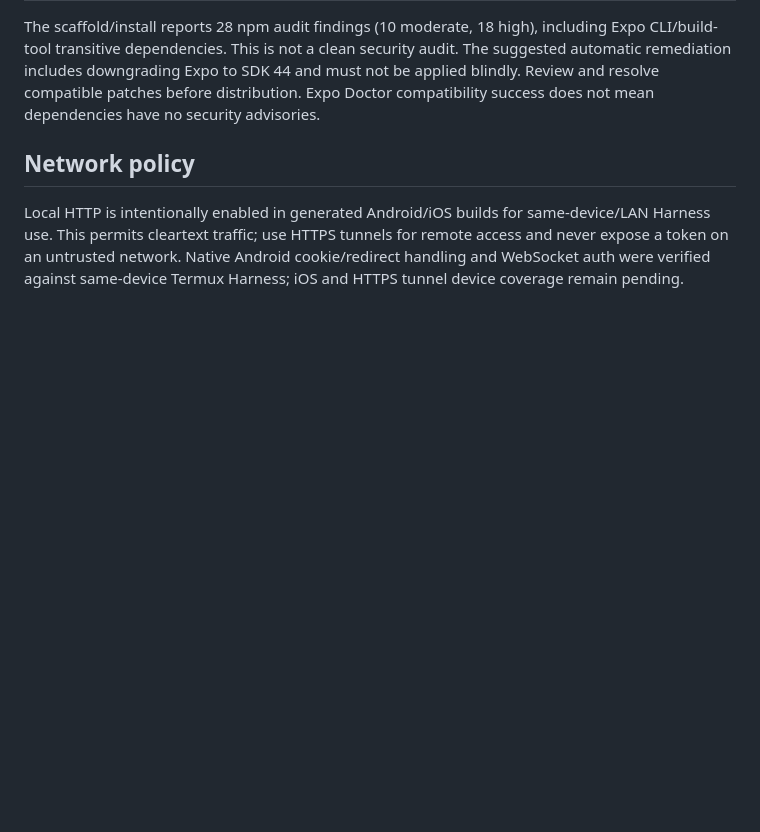
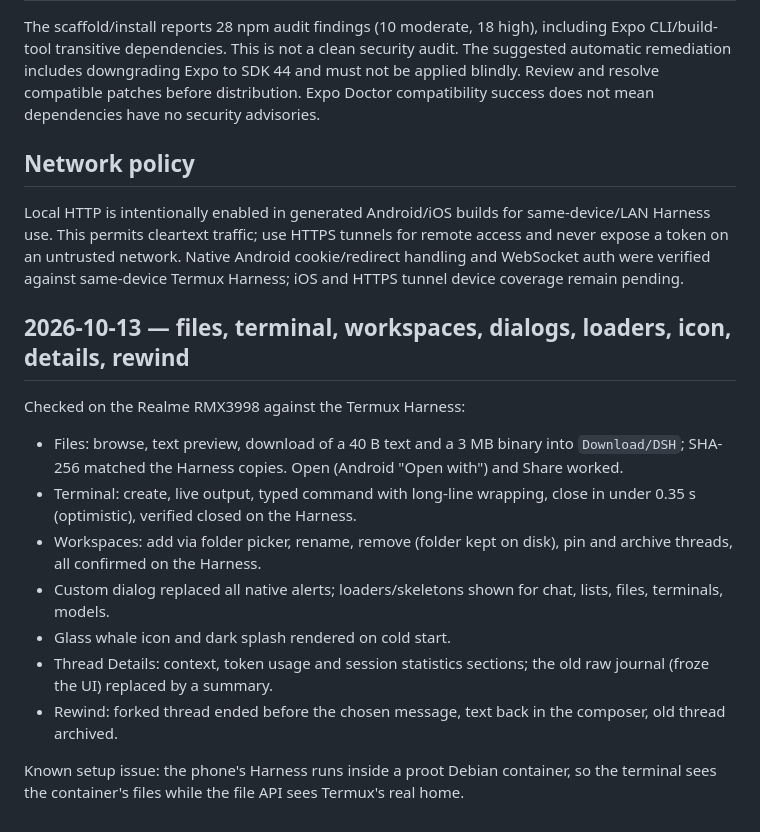
Before and after one commit to mrbeandev/dsh-app, a Markdown page: docs/VALIDATION.md, the part around the change. Rendered like a GitHub page; blank space fills up the shorter version.

```diff
--- a/docs/VALIDATION.md
+++ b/docs/VALIDATION.md
@@ -40,3 +40,17 @@ The scaffold/install reports 28 npm audit findings (10 moderate, 18 high), inclu
 ## Network policy
 
 Local HTTP is intentionally enabled in generated Android/iOS builds for same-device/LAN Harness use. This permits cleartext traffic; use HTTPS tunnels for remote access and never expose a token on an untrusted network. Native Android cookie/redirect handling and WebSocket auth were verified against same-device Termux Harness; iOS and HTTPS tunnel device coverage remain pending.
+
+## 2026-10-13 — files, terminal, workspaces, dialogs, loaders, icon, details, rewind
+
+Checked on the Realme RMX3998 against the Termux Harness:
+
+- Files: browse, text preview, download of a 40 B text and a 3 MB binary into `Download/DSH`; SHA-256 matched the Harness copies. Open (Android "Open with") and Share worked.
+- Terminal: create, live output, typed command with long-line wrapping, close in under 0.35 s (optimistic), verified closed on the Harness.
+- Workspaces: add via folder picker, rename, remove (folder kept on disk), pin and archive threads, all confirmed on the Harness.
+- Custom dialog replaced all native alerts; loaders/skeletons shown for chat, lists, files, terminals, models.
+- Glass whale icon and dark splash rendered on cold start.
+- Thread Details: context, token usage and session statistics sections; the old raw journal (froze the UI) replaced by a summary.
+- Rewind: forked thread ended before the chosen message, text back in the composer, old thread archived.
+
+Known setup issue: the phone's Harness runs inside a proot Debian container, so the terminal sees the container's files while the file API sees Termux's real home.
```
Also changed, not shown: README.md (+24 -16 lines), docs/REWIND.md (added, +34 -0 lines), docs/screenshots/details-1.png (added), docs/screenshots/details-2.png (added), docs/screenshots/details-3.png (added), docs/screenshots/rewind-confirm.png (added), docs/screenshots/rewind-done.png (added), docs/screenshots/rewind-menu.png (added), 7 other files.
